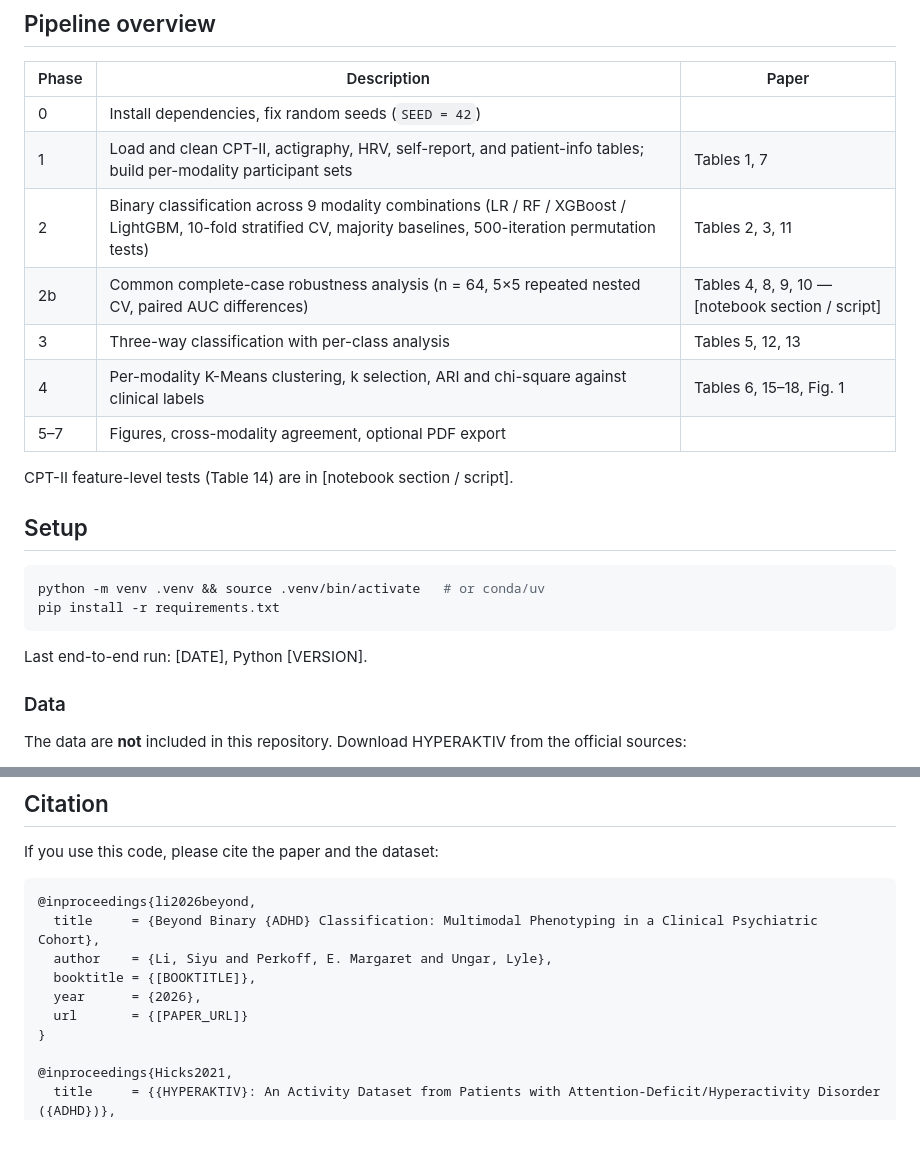
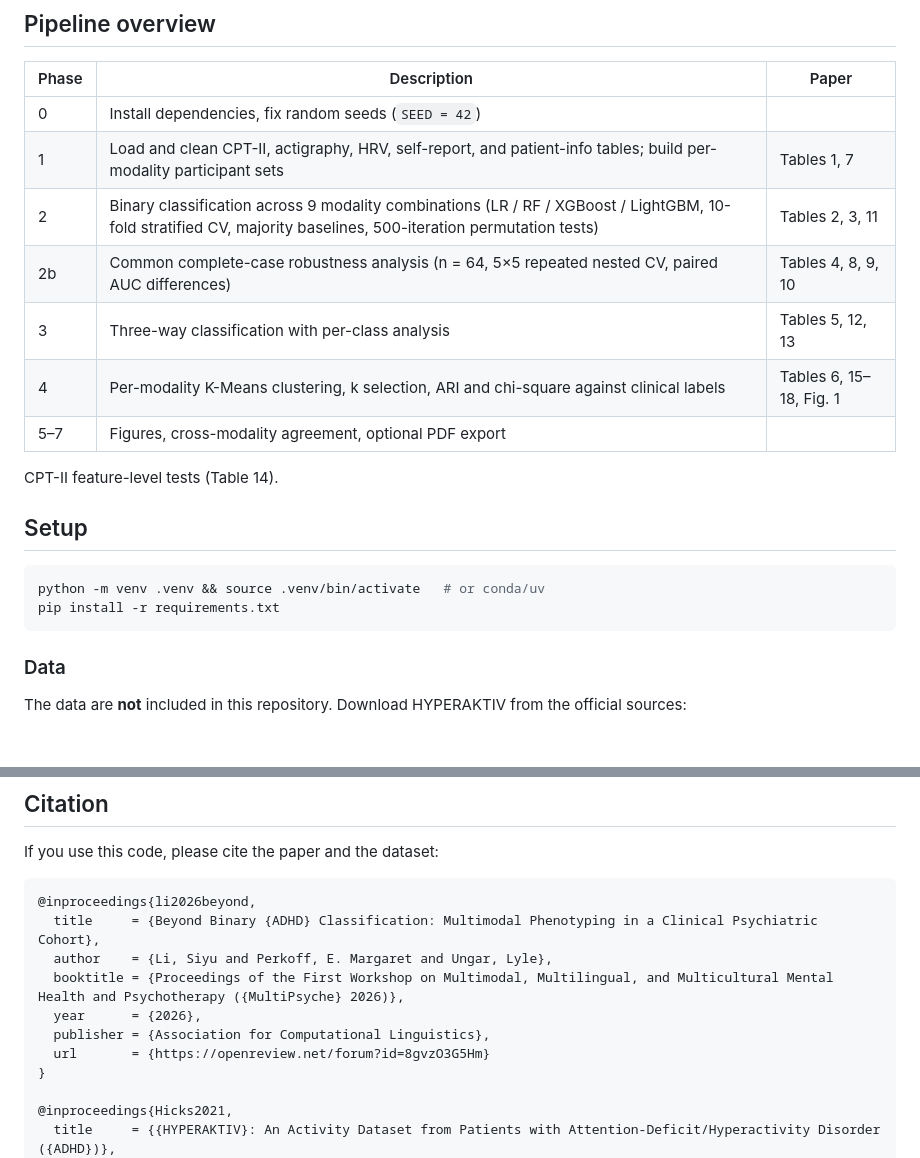
Before and after one commit to Siyu-Li-Tammy/adhd_hyperaktiv, a Markdown page: README.md, 2 parts joined by grey strips. Rendered like a GitHub page; blank space fills up the shorter version.

Commit message:
Refine analysis descriptions and update citation details
Updated the README to clarify analysis details and citation information.

````diff
--- a/README.md
+++ b/README.md
@@ -45,12 +45,12 @@ All values below are taken from the paper. Please read them as exploratory (smal
 | 0 | Install dependencies, fix random seeds (`SEED = 42`) | |
 | 1 | Load and clean CPT-II, actigraphy, HRV, self-report, and patient-info tables; build per-modality participant sets | Tables 1, 7 |
 | 2 | Binary classification across 9 modality combinations (LR / RF / XGBoost / LightGBM, 10-fold stratified CV, majority baselines, 500-iteration permutation tests) | Tables 2, 3, 11 |
-| 2b | Common complete-case robustness analysis (n = 64, 5×5 repeated nested CV, paired AUC differences) | Tables 4, 8, 9, 10 — [notebook section / script] |
+| 2b | Common complete-case robustness analysis (n = 64, 5×5 repeated nested CV, paired AUC differences) | Tables 4, 8, 9, 10 |
 | 3 | Three-way classification with per-class analysis | Tables 5, 12, 13 |
 | 4 | Per-modality K-Means clustering, k selection, ARI and chi-square against clinical labels | Tables 6, 15–18, Fig. 1 |
 | 5–7 | Figures, cross-modality agreement, optional PDF export | |
 
-CPT-II feature-level tests (Table 14) are in [notebook section / script].
+CPT-II feature-level tests (Table 14).
 
 ## Setup
 
@@ -58,8 +58,6 @@ CPT-II feature-level tests (Table 14) are in [notebook section / script].
 python -m venv .venv && source .venv/bin/activate   # or conda/uv
 pip install -r requirements.txt
 ```
-
-Last end-to-end run: [DATE], Python [VERSION].
 
 ### Data
 
@@ -102,9 +100,10 @@ If you use this code, please cite the paper and the dataset:
 @inproceedings{li2026beyond,
   title     = {Beyond Binary {ADHD} Classification: Multimodal Phenotyping in a Clinical Psychiatric Cohort},
   author    = {Li, Siyu and Perkoff, E. Margaret and Ungar, Lyle},
-  booktitle = {[BOOKTITLE]},
+  booktitle = {Proceedings of the First Workshop on Multimodal, Multilingual, and Multicultural Mental Health and Psychotherapy ({MultiPsyche} 2026)},
   year      = {2026},
-  url       = {[PAPER_URL]}
+  publisher = {Association for Computational Linguistics},
+  url       = {https://openreview.net/forum?id=8gvzO3G5Hm}
 }
 
 @inproceedings{Hicks2021,
````
